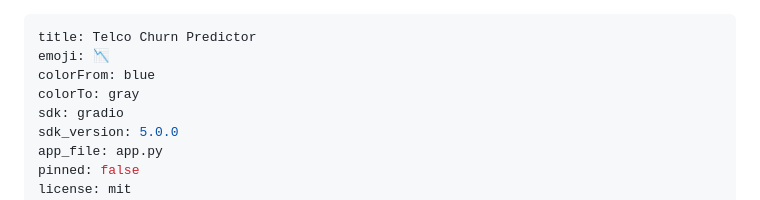
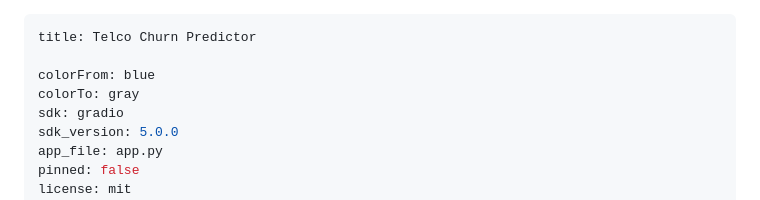
Before and after one commit to hypnoastic/TelcoChurnPredictor, a Markdown page: README.md, the part around the change. Drawn GitHub-style.

Commit message:
Remove emoji from metadata

```diff
--- a/README.md
+++ b/README.md
@@ -1,6 +1,6 @@
 ---
 title: Telco Churn Predictor
-emoji: 📉
+
 colorFrom: blue
 colorTo: gray
 sdk: gradio
```
